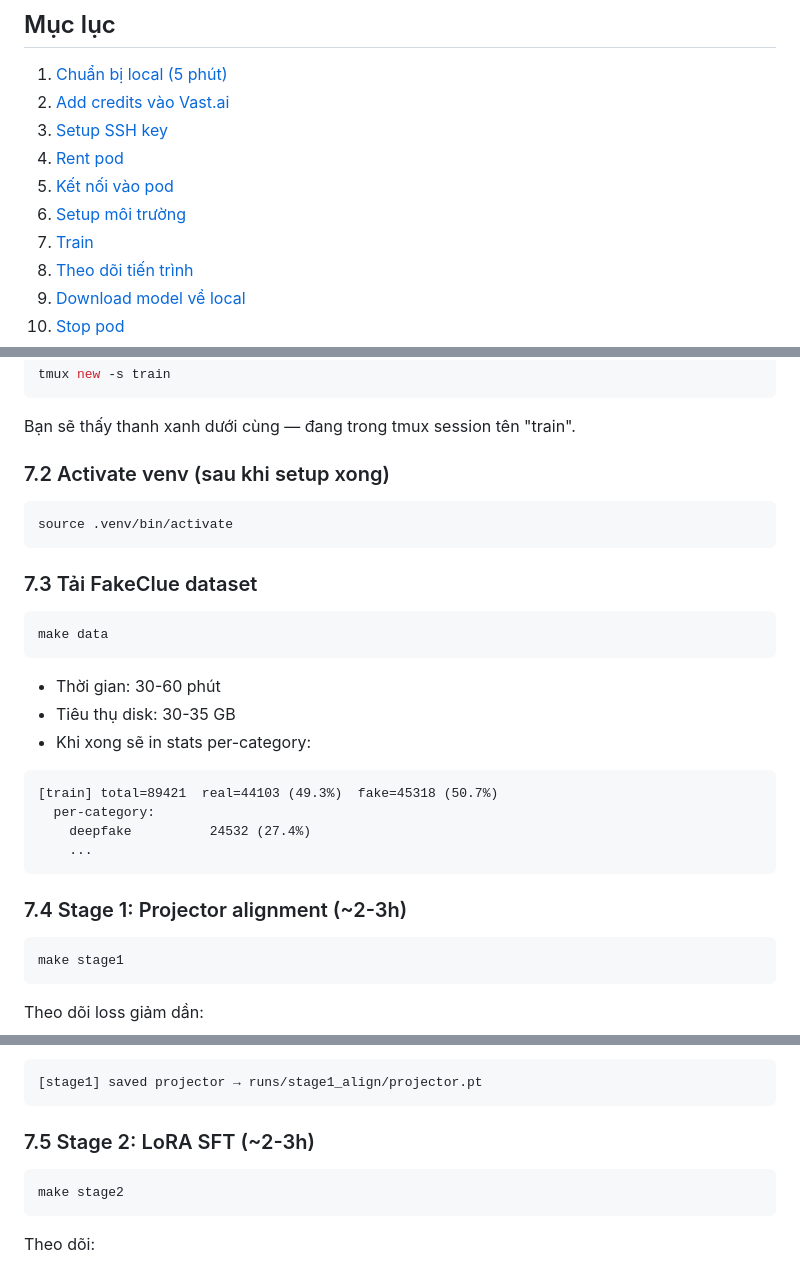
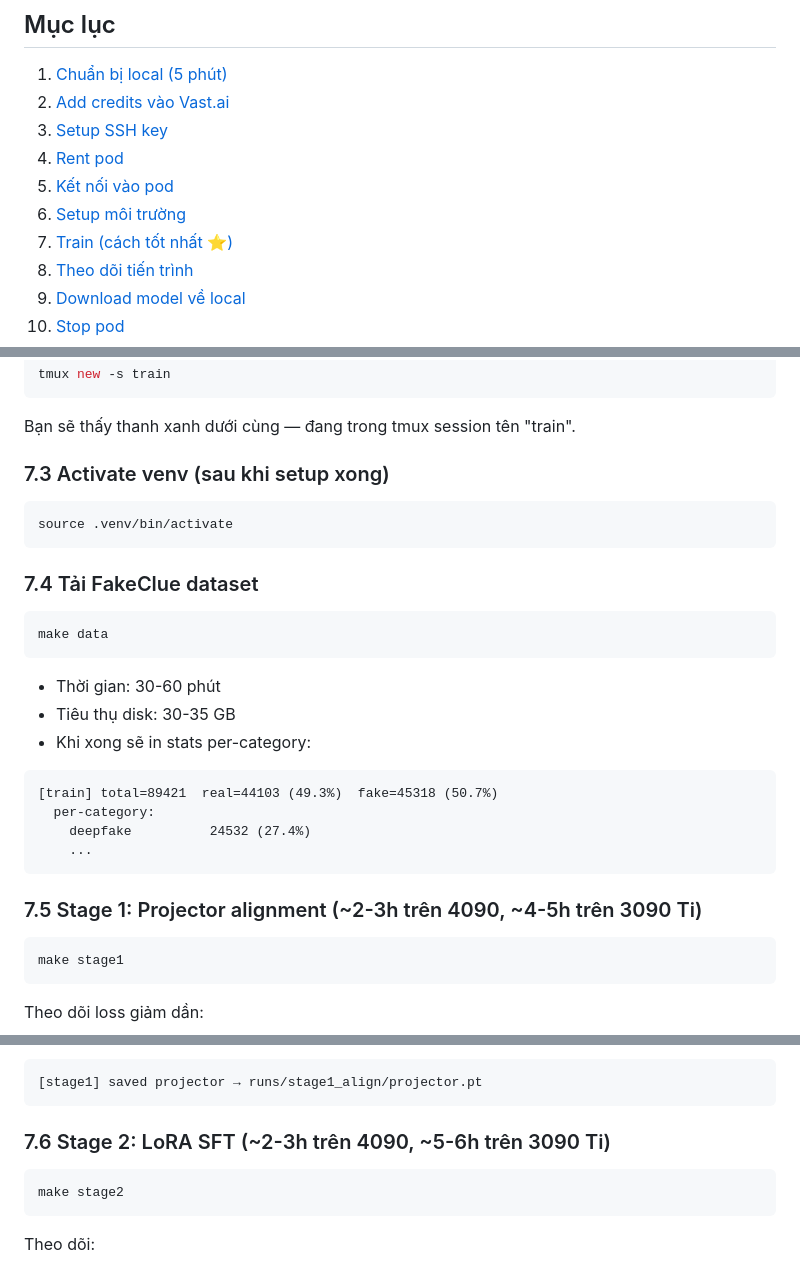
Before and after one commit to duongvan17/FakeImageDetector_v1, a Markdown page: fakedet_vlm/THUE_VAST_AI.md, 3 parts joined by grey strips. Rendered like a GitHub page.

````diff
--- a/fakedet_vlm/THUE_VAST_AI.md
+++ b/fakedet_vlm/THUE_VAST_AI.md
@@ -17,7 +17,7 @@ Targeting pod #30709378 (Hungary, 1x RTX 4090, $0.340/hr) — nhưng quy trình
 4. [Rent pod](#4-rent-pod)
 5. [Kết nối vào pod](#5-kết-nối-vào-pod)
 6. [Setup môi trường](#6-setup-môi-trường-trên-pod)
-7. [Train](#7-train)
+7. [Train (cách tốt nhất ⭐)](#7-train)
 8. [Theo dõi tiến trình](#8-theo-dõi-tiến-trình)
 9. [Download model về local](#9-download-model-về-local)
 10. [Stop pod](#10-stop-pod)
@@ -250,13 +333,13 @@ tmux new -s train
 
 Bạn sẽ thấy thanh xanh dưới cùng — đang trong tmux session tên "train".
 
-### 7.2 Activate venv (sau khi setup xong)
+### 7.3 Activate venv (sau khi setup xong)
 
 ```bash
 source .venv/bin/activate
 ```
 
-### 7.3 Tải FakeClue dataset
+### 7.4 Tải FakeClue dataset
 
 ```bash
 make data
@@ -273,7 +356,7 @@ make data
     ...
 ```
 
-### 7.4 Stage 1: Projector alignment (~2-3h)
+### 7.5 Stage 1: Projector alignment (~2-3h trên 4090, ~4-5h trên 3090 Ti)
 
 ```bash
 make stage1
@@ -294,7 +377,7 @@ Output cuối:
 [stage1] saved projector → runs/stage1_align/projector.pt
 ```
 
-### 7.5 Stage 2: LoRA SFT (~2-3h)
+### 7.6 Stage 2: LoRA SFT (~2-3h trên 4090, ~5-6h trên 3090 Ti)
 
 ```bash
 make stage2
````
Also changed, not shown: other parts of fakedet_vlm/THUE_VAST_AI.md (+85 -2 lines), fakedet_vlm/HUONG_DAN.md (+84 -0 lines).
